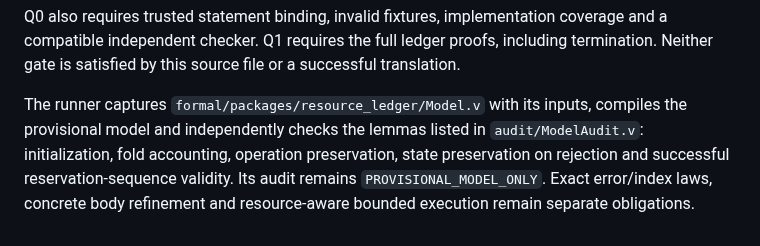
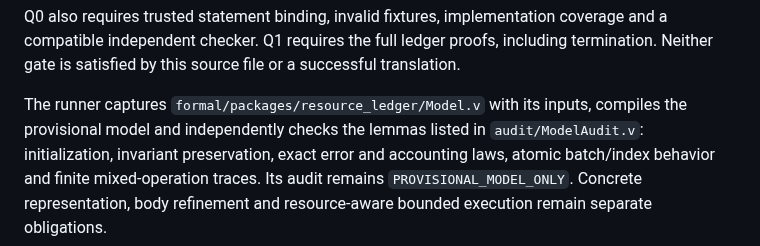
Before and after one commit to RoyCoding8/vkit, a Markdown page: examples/refinedrust-qualification/README.md, the part around the change. Rendered like a GitHub page.

Commit message:
Document the checked pure ledger model boundary [skip ci]

```diff
--- a/examples/refinedrust-qualification/README.md
+++ b/examples/refinedrust-qualification/README.md
@@ -104,7 +104,7 @@ or a successful translation.
 
 The runner captures `formal/packages/resource_ledger/Model.v` with its inputs,
 compiles the provisional model and independently checks the lemmas listed in
-`audit/ModelAudit.v`: initialization, fold accounting, operation preservation,
-state preservation on rejection and successful reservation-sequence validity.
-Its audit remains `PROVISIONAL_MODEL_ONLY`. Exact error/index laws, concrete body
+`audit/ModelAudit.v`: initialization, invariant preservation, exact error and
+accounting laws, atomic batch/index behavior and finite mixed-operation traces.
+Its audit remains `PROVISIONAL_MODEL_ONLY`. Concrete representation, body
 refinement and resource-aware bounded execution remain separate obligations.
```
